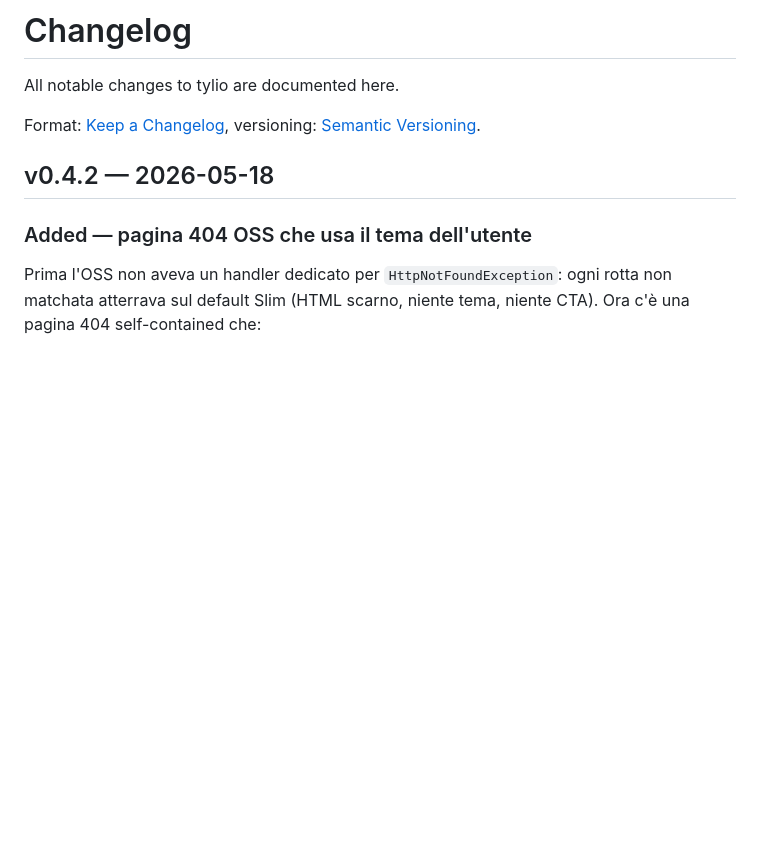
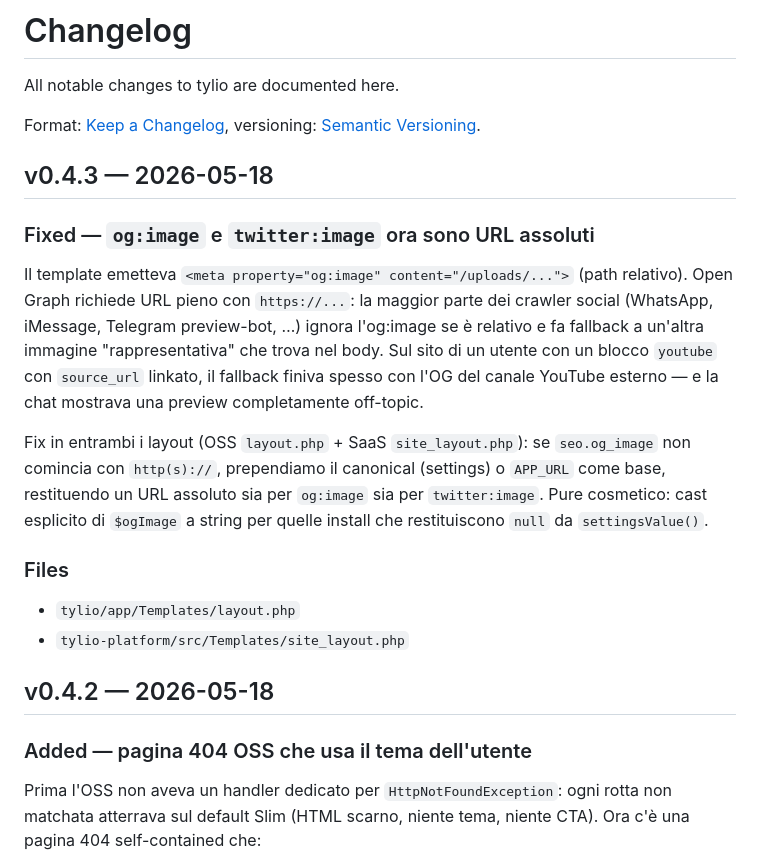
Before and after one commit to simplemal/tylio, a Markdown page: CHANGELOG.md, the part around the change. GitHub-like rendering; blank space fills up the shorter version.

Commit message:
chore(release): v0.4.3

```diff
--- a/CHANGELOG.md
+++ b/CHANGELOG.md
@@ -4,6 +4,20 @@ All notable changes to tylio are documented here.
 
 Format: [Keep a Changelog](https://keepachangelog.com/en/1.1.0/),
 versioning: [Semantic Versioning](https://semver.org/spec/v2.0.0.html).
+
+
+## v0.4.3 — 2026-05-18
+
+### Fixed — `og:image` e `twitter:image` ora sono URL assoluti
+
+Il template emetteva `<meta property="og:image" content="/uploads/...">` (path relativo). Open Graph richiede URL pieno con `https://...`: la maggior parte dei crawler social (WhatsApp, iMessage, Telegram preview-bot, …) ignora l'og:image se è relativo e fa fallback a un'altra immagine "rappresentativa" che trova nel body. Sul sito di un utente con un blocco `youtube` con `source_url` linkato, il fallback finiva spesso con l'OG del canale YouTube esterno — e la chat mostrava una preview completamente off-topic.
+
+Fix in entrambi i layout (OSS `layout.php` + SaaS `site_layout.php`): se `seo.og_image` non comincia con `http(s)://`, prependiamo il canonical (settings) o `APP_URL` come base, restituendo un URL assoluto sia per `og:image` sia per `twitter:image`. Pure cosmetico: cast esplicito di `$ogImage` a string per quelle install che restituiscono `null` da `settingsValue()`.
+
+### Files
+
+- `tylio/app/Templates/layout.php`
+- `tylio-platform/src/Templates/site_layout.php`
 
 
 ## v0.4.2 — 2026-05-18
```
